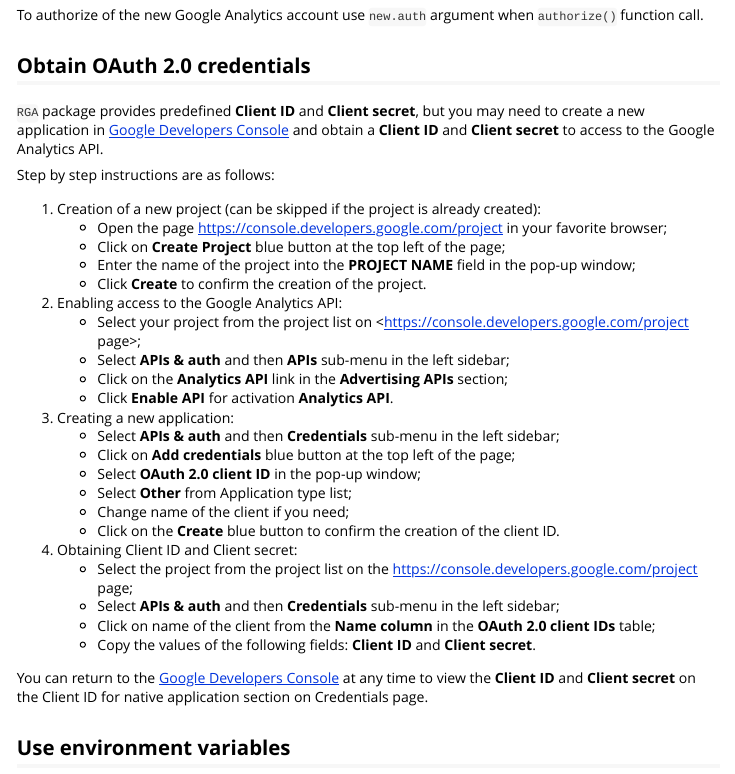
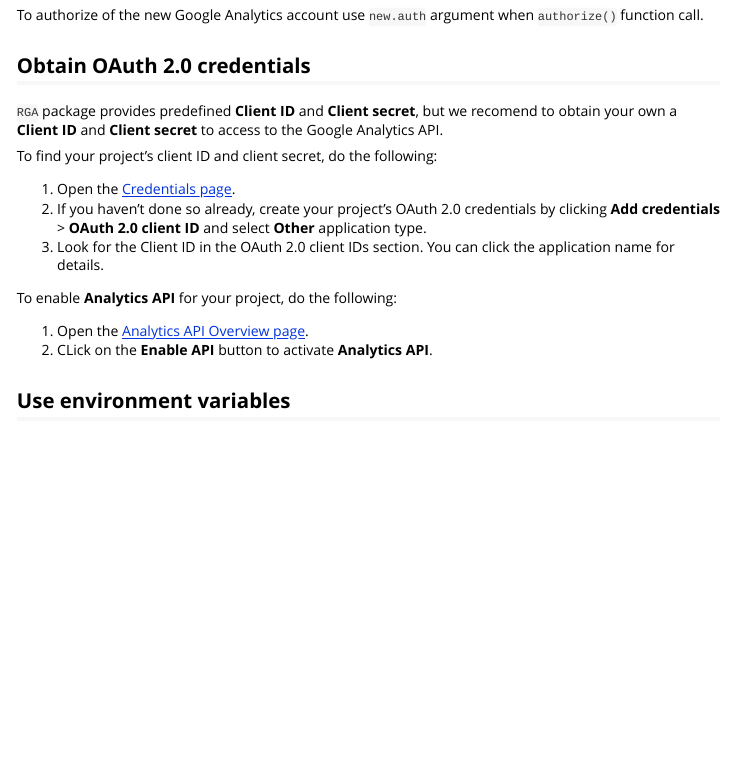
Before and after one commit to artemklevtsov/RGA, an R Markdown document (vignettes/authorize.Rmd): the page in a window 1100 px wide, from 590 px down. Rendered offline with R 4.5, knitr and Pandoc, with nearby package versions.

Commit message:
Update obtain credentials instructions

```diff
--- a/vignettes/authorize.Rmd
+++ b/vignettes/authorize.Rmd
@@ -45,34 +45,18 @@
 
 ## Obtain OAuth 2.0 credentials
 
-`RGA` package provides predefined **Client ID** and **Client secret**, but you may need to create a new application in [Google Developers Console](https://console.developers.google.com/) and obtain a **Client ID** and **Client secret** to access to the Google Analytics API.
+`RGA` package provides predefined **Client ID** and **Client secret**, but we recomend to obtain your own a **Client ID** and **Client secret** to access to the Google Analytics API.
 
-Step by step instructions are as follows:
+To find your project's client ID and client secret, do the following:
 
-1. Creation of a new project (can be skipped if the project is already created):
-    - Open the page <https://console.developers.google.com/project> in your favorite browser;
-    - Click on **Create Project** blue button at the top left of the page;
-    - Enter the name of the project into the **PROJECT NAME** field in the pop-up window;
-    - Click **Create** to confirm the creation of the project.
-2. Enabling access to the Google Analytics API:
-    - Select your project from the project list on <https://console.developers.google.com/project page>;
-    - Select **APIs & auth** and then **APIs** sub-menu in the left sidebar;
-    - Click on the **Analytics API** link in the **Advertising APIs** section;
-    - Click **Enable API** for activation **Analytics API**.
-3. Creating a new application:
-    - Select **APIs & auth** and then **Credentials** sub-menu in the left sidebar;
-    - Click on **Add credentials** blue button at the top left of the page;
-    - Select **OAuth 2.0 client ID** in the pop-up window;
-    - Select **Other** from Application type list;
-    - Change name of the client if you need;
-    - Click on the **Create** blue button to confirm the creation of the client ID.
-4. Obtaining Client ID and Client secret:
-    - Select the project from the project list on the <https://console.developers.google.com/project> page;
-    - Select **APIs & auth** and then **Credentials** sub-menu in the left sidebar;
-    - Click on name of the client from the **Name column** in the **OAuth 2.0 client IDs** table;
-    - Copy the values of the following fields: **Client ID** and **Client secret**.
+1. Open the [Credentials page](https://console.developers.google.com/project/_/apiui/credential).
+2. If you haven't done so already, create your project's OAuth 2.0 credentials by clicking **Add credentials** > **OAuth 2.0 client ID** and select **Other** application type.
+3. Look for the Client ID in the OAuth 2.0 client IDs section. You can click the application name for details.
 
-You can return to the [Google Developers Console](https://console.developers.google.com/project) at any time to view the **Client ID** and **Client secret** on the Client ID for native application section on Credentials page.
+To enable **Analytics API** for your project, do the following:
+
+1. Open the [Analytics API Overview page](https://console.developers.google.com/project/_/apiui/api/analytics/overview).
+2. CLick on the **Enable API** button to activate **Analytics API**.
 
 ## Use environment variables
 
```
Also changed, not shown: R/auth.R (+10 -4 lines).
